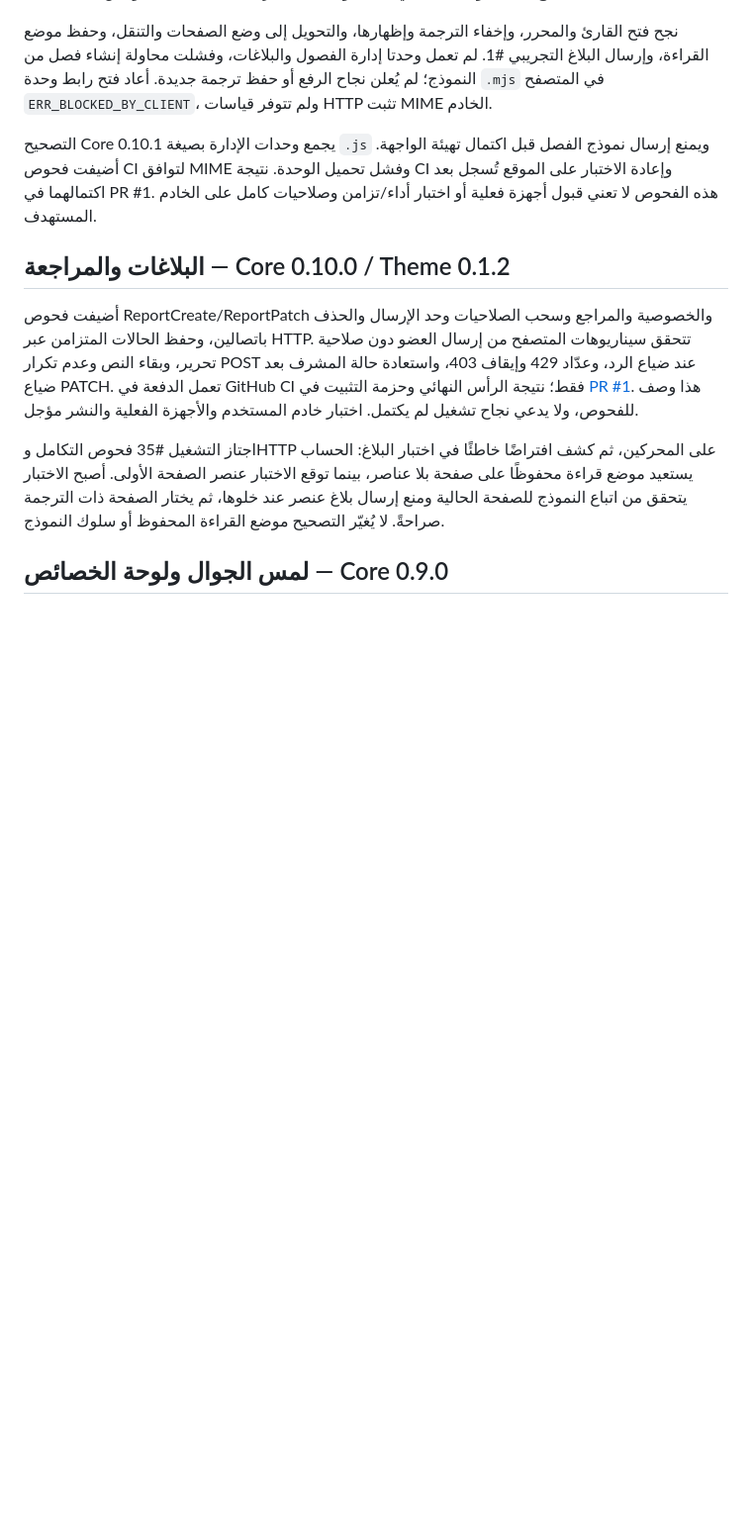
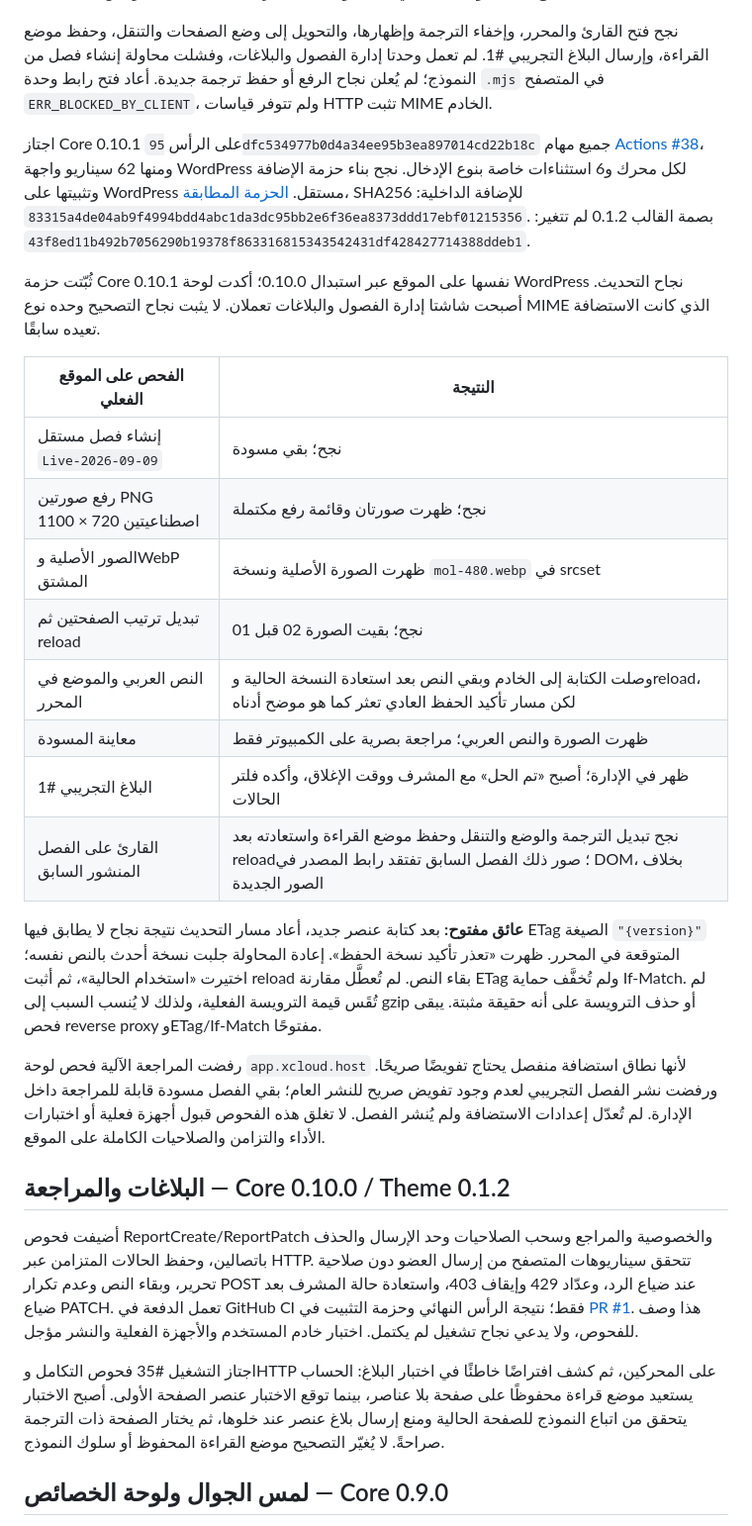
Before and after one commit to barod1986-ship-it/Manga-Overlay, a Markdown page: docs/verification/RESULTS.md, the part around the change. Shown at 99% size. Rendered like a GitHub page; blank space fills up the shorter version.

```diff
--- a/docs/verification/RESULTS.md
+++ b/docs/verification/RESULTS.md
@@ -6,7 +6,24 @@
 
 نجح فتح القارئ والمحرر، وإخفاء الترجمة وإظهارها، والتحويل إلى وضع الصفحات والتنقل، وحفظ موضع القراءة، وإرسال البلاغ التجريبي #1. لم تعمل وحدتا إدارة الفصول والبلاغات، وفشلت محاولة إنشاء فصل من النموذج؛ لم يُعلن نجاح الرفع أو حفظ ترجمة جديدة. أعاد فتح رابط وحدة `.mjs` في المتصفح `ERR_BLOCKED_BY_CLIENT`، ولم تتوفر قياسات HTTP تثبت MIME الخادم.
 
-التصحيح Core 0.10.1 يجمع وحدات الإدارة بصيغة `.js` ويمنع إرسال نموذج الفصل قبل اكتمال تهيئة الواجهة. أضيفت فحوص CI لتوافق MIME وفشل تحميل الوحدة. نتيجة CI وإعادة الاختبار على الموقع تُسجل بعد اكتمالهما في PR #1. هذه الفحوص لا تعني قبول أجهزة فعلية أو اختبار أداء/تزامن وصلاحيات كامل على الخادم المستهدف.
+اجتاز Core 0.10.1 على الرأس `95dfc534977b0d4a34ee95b3ea897014cd22b18c` جميع مهام [Actions #38](https://github.com/barod1986-ship-it/Manga-Overlay/actions/runs/34340806191)، ومنها 62 سيناريو واجهة WordPress لكل محرك و6 استثناءات خاصة بنوع الإدخال. نجح بناء حزمة الإضافة وتثبيتها على WordPress مستقل. [الحزمة المطابقة](https://github.com/barod1986-ship-it/Manga-Overlay/actions/runs/34340806191/artifacts/10099877471)، SHA256 للإضافة الداخلية: `83315a4de04ab9f4994bdd4abc1da3dc95bb2e6f36ea8373ddd17ebf01215356`. بصمة القالب 0.1.2 لم تتغير: `43f8ed11b492b7056290b19378f863316815343542431df428427714388ddeb1`.
+
+ثُبّتت حزمة Core 0.10.1 نفسها على الموقع عبر استبدال 0.10.0؛ أكدت لوحة WordPress نجاح التحديث. أصبحت شاشتا إدارة الفصول والبلاغات تعملان. لا يثبت نجاح التصحيح وحده نوع MIME الذي كانت الاستضافة تعيده سابقًا.
+
+| الفحص على الموقع الفعلي | النتيجة |
+|---|---|
+| إنشاء فصل مستقل `Live-2026-09-09` | نجح؛ بقي مسودة |
+| رفع صورتين PNG اصطناعيتين 720 × 1100 | نجح؛ ظهرت صورتان وقائمة رفع مكتملة |
+| الصور الأصلية وWebP المشتق | ظهرت الصورة الأصلية ونسخة `mol-480.webp` في srcset |
+| تبديل ترتيب الصفحتين ثم reload | نجح؛ بقيت الصورة 02 قبل 01 |
+| النص العربي والموضع في المحرر | وصلت الكتابة إلى الخادم وبقي النص بعد استعادة النسخة الحالية وreload، لكن مسار تأكيد الحفظ العادي تعثر كما هو موضح أدناه |
+| معاينة المسودة | ظهرت الصورة والنص العربي؛ مراجعة بصرية على الكمبيوتر فقط |
+| البلاغ التجريبي #1 | ظهر في الإدارة؛ أصبح «تم الحل» مع المشرف ووقت الإغلاق، وأكده فلتر الحالات |
+| القارئ على الفصل المنشور السابق | نجح تبديل الترجمة والوضع والتنقل وحفظ موضع القراءة واستعادته بعد reload؛ صور ذلك الفصل السابق تفتقد رابط المصدر في DOM، بخلاف الصور الجديدة |
+
+**عائق مفتوح:** بعد كتابة عنصر جديد، أعاد مسار التحديث نتيجة نجاح لا يطابق فيها ETag الصيغة `"{version}"` المتوقعة في المحرر. ظهرت «تعذر تأكيد نسخة الحفظ». إعادة المحاولة جلبت نسخة أحدث بالنص نفسه؛ اختيرت «استخدام الحالية»، ثم أثبت reload بقاء النص. لم تُعطَّل مقارنة ETag ولم تُخفَّف حماية If-Match. لم تُقَس قيمة الترويسة الفعلية، ولذلك لا يُنسب السبب إلى gzip أو حذف الترويسة على أنه حقيقة مثبتة. يبقى فحص reverse proxy وETag/If-Match مفتوحًا.
+
+رفضت المراجعة الآلية فحص لوحة `app.xcloud.host` لأنها نطاق استضافة منفصل يحتاج تفويضًا صريحًا. ورفضت نشر الفصل التجريبي لعدم وجود تفويض صريح للنشر العام؛ بقي الفصل مسودة قابلة للمراجعة داخل الإدارة. لم تُعدّل إعدادات الاستضافة ولم يُنشر الفصل. لا تغلق هذه الفحوص قبول أجهزة فعلية أو اختبارات الأداء والتزامن والصلاحيات الكاملة على الموقع.
 
 ## البلاغات والمراجعة — Core 0.10.0 / Theme 0.1.2
 
```
Also changed, not shown: README.md (+1 -1 lines), docs/WORDPRESS_DEVELOPMENT.md (+2 -2 lines).
